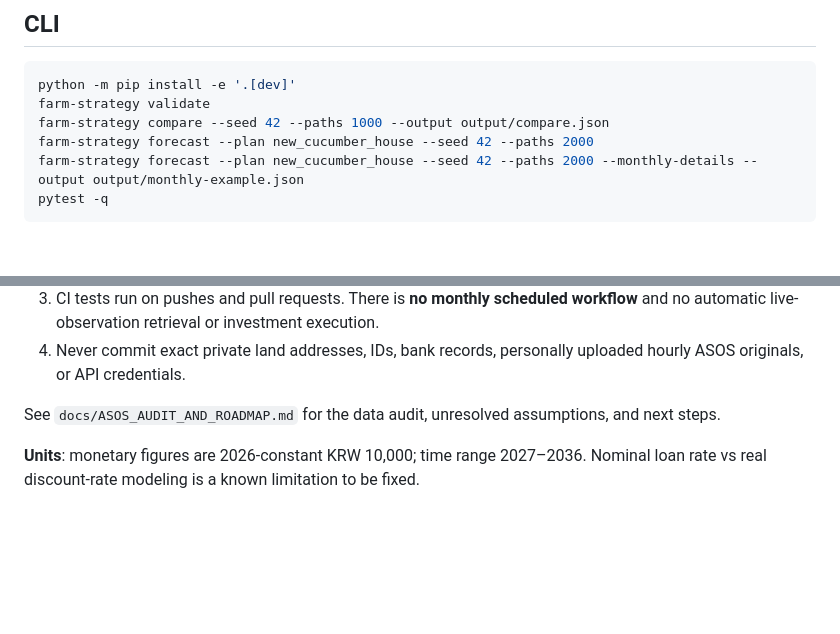
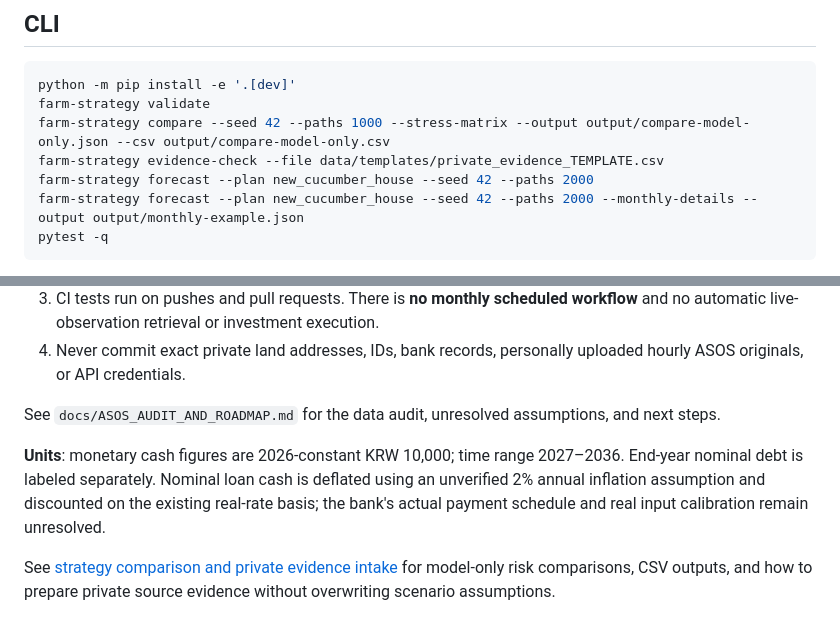
Before and after one commit to limfighter/farm-kpi, a Markdown page: README.md, 2 parts joined by grey strips. Rendered like a GitHub page; blank space fills up the shorter version.

Commit message:
Show five-plan stress report and private evidence commands in README

````diff
--- a/README.md
+++ b/README.md
@@ -11,7 +11,8 @@
 ```bash
 python -m pip install -e '.[dev]'
 farm-strategy validate
-farm-strategy compare --seed 42 --paths 1000 --output output/compare.json
+farm-strategy compare --seed 42 --paths 1000 --stress-matrix --output output/compare-model-only.json --csv output/compare-model-only.csv
+farm-strategy evidence-check --file data/templates/private_evidence_TEMPLATE.csv
 farm-strategy forecast --plan new_cucumber_house --seed 42 --paths 2000
 farm-strategy forecast --plan new_cucumber_house --seed 42 --paths 2000 --monthly-details --output output/monthly-example.json
 pytest -q
@@ -42,4 +43,6 @@ The hypothetical 1.5% **nominal** loan uses an assumed 2% annual inflation defla
 
 See `docs/ASOS_AUDIT_AND_ROADMAP.md` for the data audit, unresolved assumptions, and next steps.
 
-**Units**: monetary figures are 2026-constant KRW 10,000; time range 2027–2036. Nominal loan rate vs real discount-rate modeling is a known limitation to be fixed.
+**Units**: monetary cash figures are 2026-constant KRW 10,000; time range 2027–2036. End-year nominal debt is labeled separately. Nominal loan cash is deflated using an unverified 2% annual inflation assumption and discounted on the existing real-rate basis; the bank's actual payment schedule and real input calibration remain unresolved.
+
+See [strategy comparison and private evidence intake](docs/STRATEGY_COMPARISON_AND_EVIDENCE.md) for model-only risk comparisons, CSV outputs, and how to prepare private source evidence without overwriting scenario assumptions.
````
